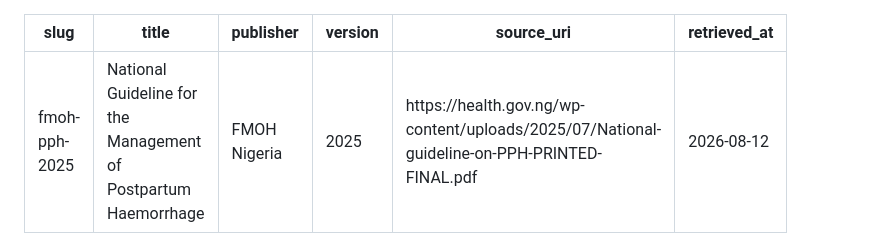
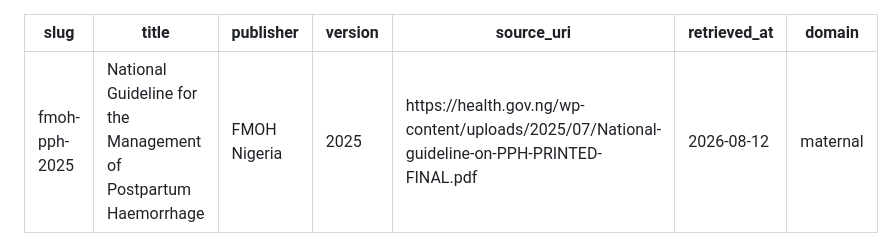
Before and after one commit to codeDeeAi/mama_triage, a Markdown page: knowledge/sources/fmoh-pph-2025.md, the part around the change. Drawn GitHub-style.

Commit message:
Review 2: update knowledge/sources/fmoh-pph-2025.md
Part of the supervisor review 2 changes.

Co-Authored-By: Claude Opus 5.5 <noreply@anthropic.com>
Claude-Session: https://claude.ai/code/session_01PCLUTsTXdgEYBMePkaZ5gW

```diff
--- a/knowledge/sources/fmoh-pph-2025.md
+++ b/knowledge/sources/fmoh-pph-2025.md
@@ -5,6 +5,7 @@ publisher: FMOH Nigeria
 version: "2025"
 source_uri: https://health.gov.ng/wp-content/uploads/2025/07/National-guideline-on-PPH-PRINTED-FINAL.pdf
 retrieved_at: 2026-08-12
+domain: maternal
 ---
 [[page:1]]
 
```
